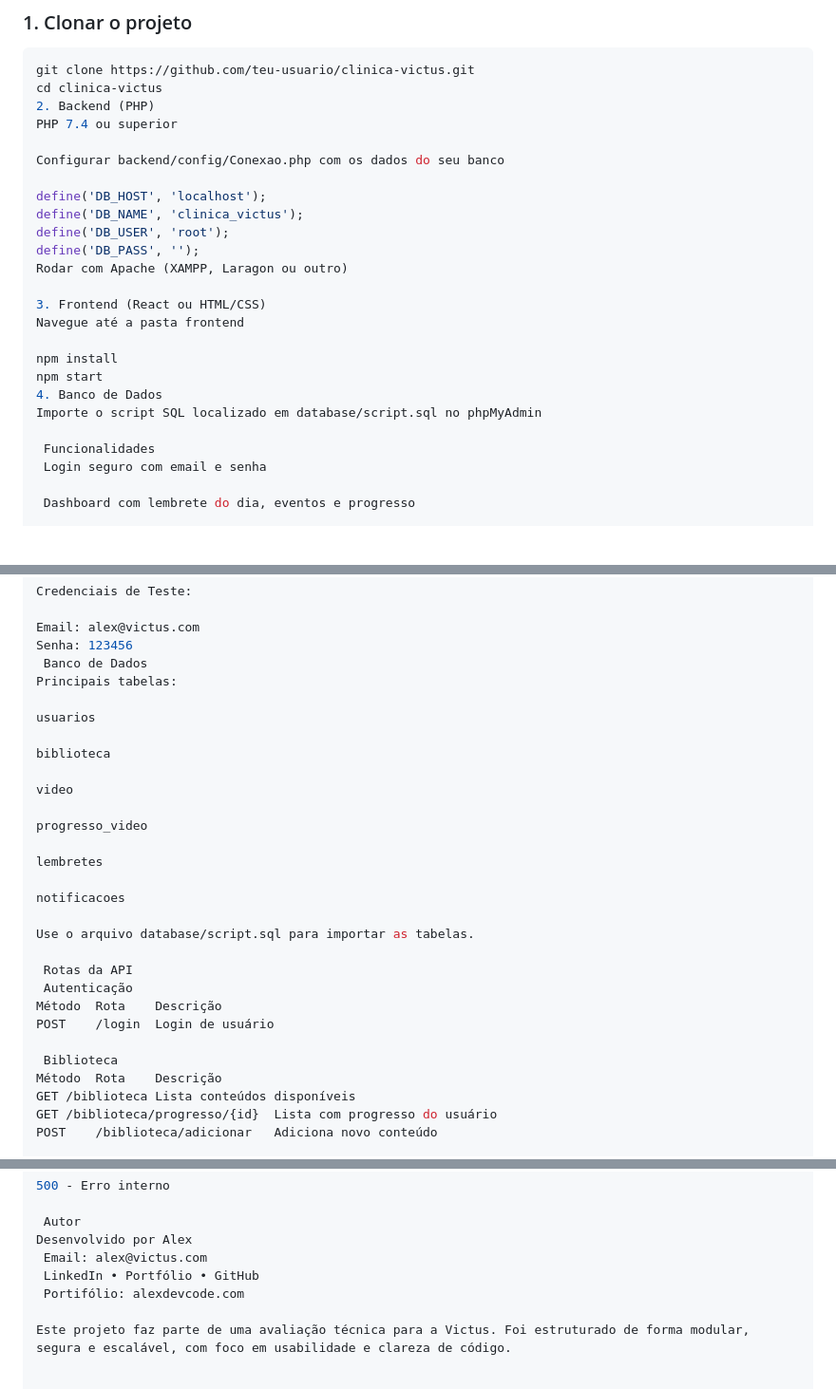
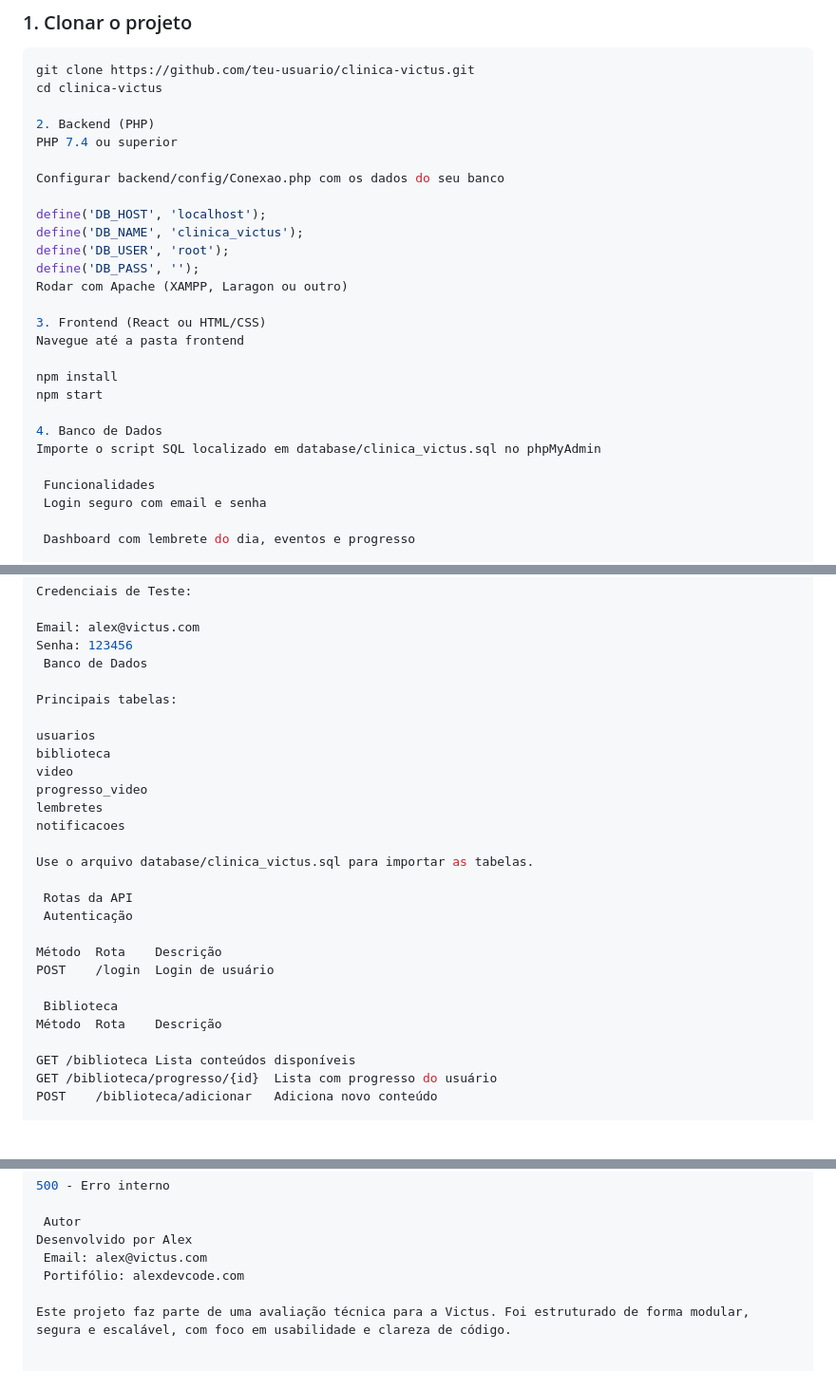
Before and after one commit to AlexRodrigues-web/clinica-victus, a Markdown page: README.md, 3 parts joined by grey strips. Shown at 95% size. GitHub-like rendering; blank space fills up the shorter version.

````diff
--- a/README.md
+++ b/README.md
@@ -78,6 +78,7 @@ clinica-victus/
 ```bash
 git clone https://github.com/teu-usuario/clinica-victus.git
 cd clinica-victus
+
 2. Backend (PHP)
 PHP 7.4 ou superior
 
@@ -94,8 +95,9 @@ Navegue até a pasta frontend
 
 npm install
 npm start
+
 4. Banco de Dados
-Importe o script SQL localizado em database/script.sql no phpMyAdmin
+Importe o script SQL localizado em database/clinica_victus.sql no phpMyAdmin
 
  Funcionalidades
  Login seguro com email e senha
@@ -126,29 +128,27 @@ Credenciais de Teste:
 Email: alex@victus.com
 Senha: 123456
  Banco de Dados
+
 Principais tabelas:
 
 usuarios
-
 biblioteca
-
 video
-
 progresso_video
-
 lembretes
-
 notificacoes
 
-Use o arquivo database/script.sql para importar as tabelas.
+Use o arquivo database/clinica_victus.sql para importar as tabelas.
 
  Rotas da API
  Autenticação
+
 Método	Rota	Descrição
 POST	/login	Login de usuário
 
  Biblioteca
 Método	Rota	Descrição
+
 GET	/biblioteca	Lista conteúdos disponíveis
 GET	/biblioteca/progresso/{id}	Lista com progresso do usuário
 POST	/biblioteca/adicionar	Adiciona novo conteúdo
@@ -179,7 +179,6 @@ Códigos de erro bem definidos:
  Autor
 Desenvolvido por Alex
  Email: alex@victus.com
- LinkedIn • Portfólio • GitHub
  Portifólio: alexdevcode.com
 
 Este projeto faz parte de uma avaliação técnica para a Victus. Foi estruturado de forma modular, segura e escalável, com foco em usabilidade e clareza de código.
````
